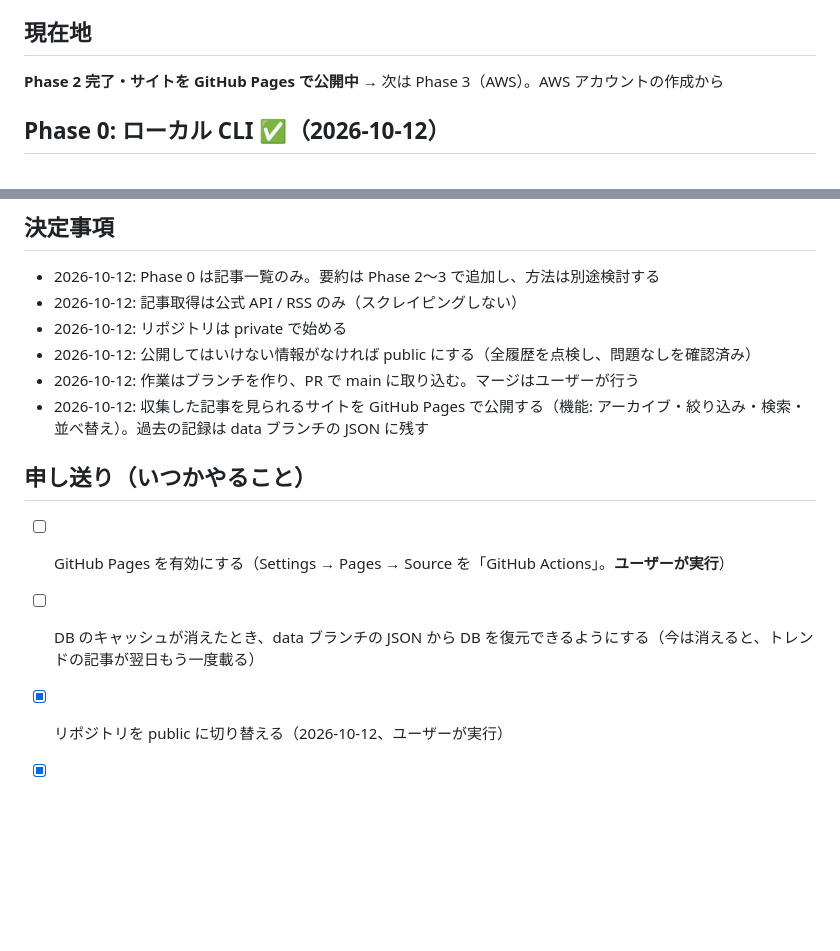
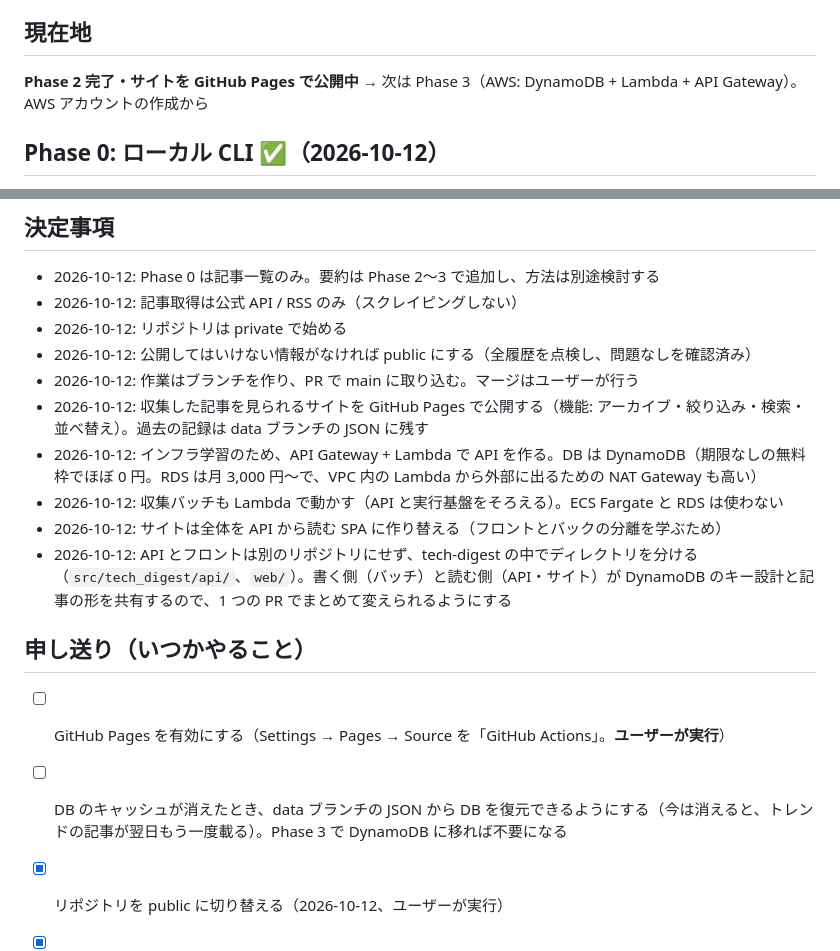
Before and after one commit to fumikachan/tech-digest, a Markdown page: docs/PLAN.md, 2 parts joined by grey strips. Rendered like a GitHub page; blank space fills up the shorter version.

```diff
--- a/docs/PLAN.md
+++ b/docs/PLAN.md
@@ -5,7 +5,7 @@
 
 ## 現在地
 
-**Phase 2 完了・サイトを GitHub Pages で公開中** → 次は Phase 3（AWS）。AWS アカウントの作成から
+**Phase 2 完了・サイトを GitHub Pages で公開中** → 次は Phase 3（AWS: DynamoDB + Lambda + API Gateway）。AWS アカウントの作成から
 
 ## Phase 0: ローカル CLI ✅（2026-10-12）
 
@@ -89,11 +103,15 @@
 - 2026-10-12: 公開してはいけない情報がなければ public にする（全履歴を点検し、問題なしを確認済み）
 - 2026-10-12: 作業はブランチを作り、PR で main に取り込む。マージはユーザーが行う
 - 2026-10-12: 収集した記事を見られるサイトを GitHub Pages で公開する（機能: アーカイブ・絞り込み・検索・並べ替え）。過去の記録は data ブランチの JSON に残す
+- 2026-10-12: インフラ学習のため、API Gateway + Lambda で API を作る。DB は DynamoDB（期限なしの無料枠でほぼ 0 円。RDS は月 3,000 円〜で、VPC 内の Lambda から外部に出るための NAT Gateway も高い）
+- 2026-10-12: 収集バッチも Lambda で動かす（API と実行基盤をそろえる）。ECS Fargate と RDS は使わない
+- 2026-10-12: サイトは全体を API から読む SPA に作り替える（フロントとバックの分離を学ぶため）
+- 2026-10-12: API とフロントは別のリポジトリにせず、tech-digest の中でディレクトリを分ける（`src/tech_digest/api/`、`web/`）。書く側（バッチ）と読む側（API・サイト）が DynamoDB のキー設計と記事の形を共有するので、1 つの PR でまとめて変えられるようにする
 
 ## 申し送り（いつかやること）
 
 - [ ] GitHub Pages を有効にする（Settings → Pages → Source を「GitHub Actions」。**ユーザーが実行**）
-- [ ] DB のキャッシュが消えたとき、data ブランチの JSON から DB を復元できるようにする（今は消えると、トレンドの記事が翌日もう一度載る）
+- [ ] DB のキャッシュが消えたとき、data ブランチの JSON から DB を復元できるようにする（今は消えると、トレンドの記事が翌日もう一度載る）。Phase 3 で DynamoDB に移れば不要になる
 
 - [x] リポジトリを public に切り替える（2026-10-12、ユーザーが実行）
 - [x] main をルールセットで保護する（PR 必須・直接 push と削除と force push を禁止。**ユーザーが実行**。Claude の自動モードではリポジトリのルール変更が止められる）。Phase 2 で CI 通過も必須にする
```
Also changed, not shown: other parts of docs/PLAN.md (+21 -7 lines), README.md (+1 -1 lines).
